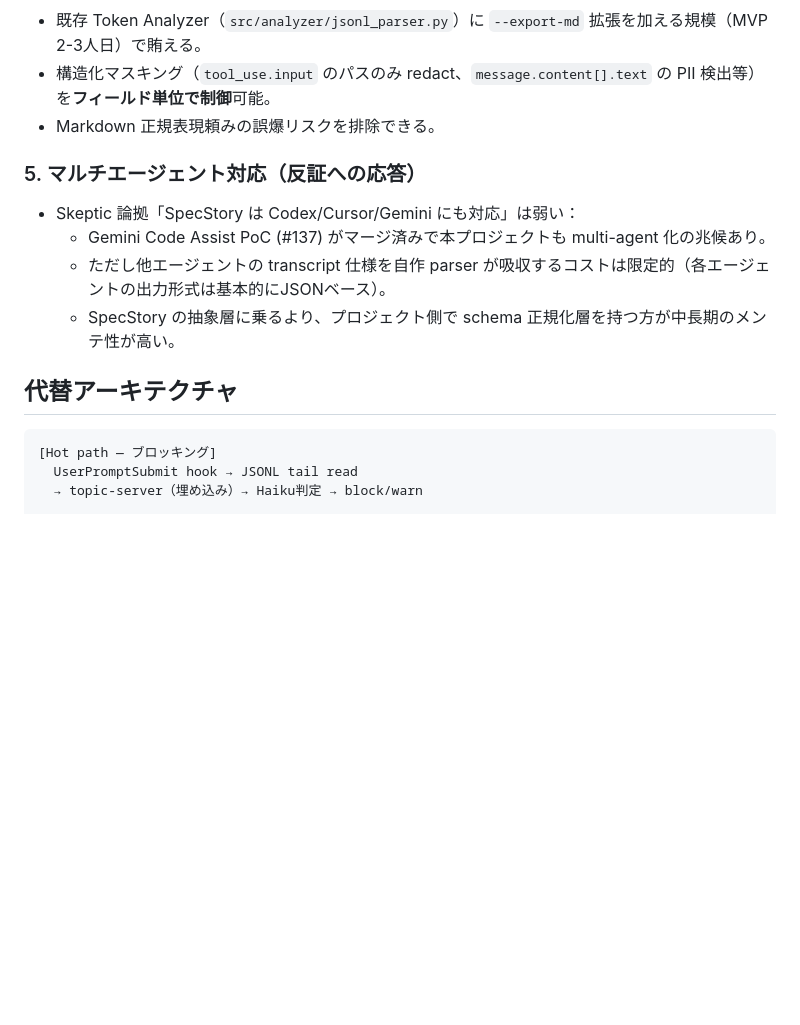
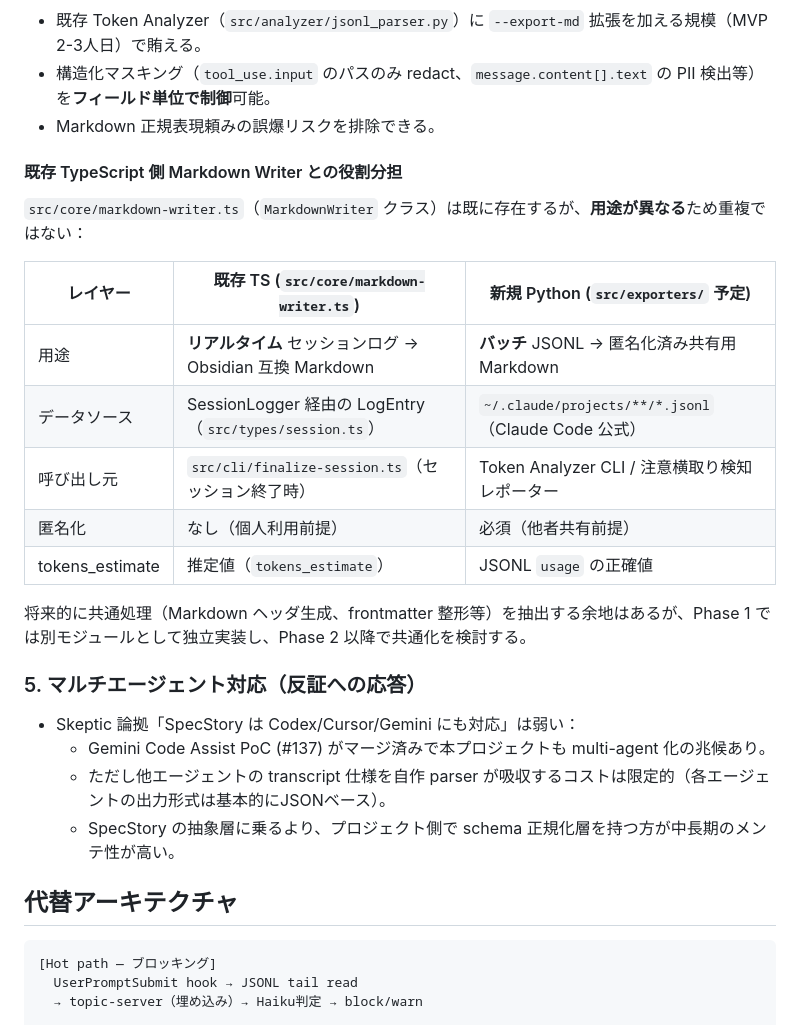
Before and after one commit to miyashita337/claude-context-manager, a Markdown page: .claude/decisions/ADR-001-specstory-non-adoption.md, the part around the change. Drawn GitHub-style; blank space fills up the shorter version.

````diff
--- a/.claude/decisions/ADR-001-specstory-non-adoption.md
+++ b/.claude/decisions/ADR-001-specstory-non-adoption.md
@@ -35,6 +35,19 @@ Issue #2（2026-02-21 Close）で SpecStory の導入可否を検証し、PR #5
 - 構造化マスキング（`tool_use.input` のパスのみ redact、`message.content[].text` の PII 検出等）を**フィールド単位で制御**可能。
 - Markdown 正規表現頼みの誤爆リスクを排除できる。
 
+#### 既存 TypeScript 側 Markdown Writer との役割分担
+`src/core/markdown-writer.ts`（`MarkdownWriter` クラス）は既に存在するが、**用途が異なる**ため重複ではない：
+
+| レイヤー | 既存 TS (`src/core/markdown-writer.ts`) | 新規 Python (`src/exporters/` 予定) |
+|---|---|---|
+| 用途 | **リアルタイム** セッションログ → Obsidian 互換 Markdown | **バッチ** JSONL → 匿名化済み共有用 Markdown |
+| データソース | SessionLogger 経由の LogEntry（`src/types/session.ts`） | `~/.claude/projects/**/*.jsonl`（Claude Code 公式） |
+| 呼び出し元 | `src/cli/finalize-session.ts`（セッション終了時） | Token Analyzer CLI / 注意横取り検知レポーター |
+| 匿名化 | なし（個人利用前提） | 必須（他者共有前提） |
+| tokens_estimate | 推定値（`tokens_estimate`） | JSONL `usage` の正確値 |
+
+将来的に共通処理（Markdown ヘッダ生成、frontmatter 整形等）を抽出する余地はあるが、Phase 1 では別モジュールとして独立実装し、Phase 2 以降で共通化を検討する。
+
 ### 5. マルチエージェント対応（反証への応答）
 - Skeptic 論拠「SpecStory は Codex/Cursor/Gemini にも対応」は弱い：
   - Gemini Code Assist PoC (#137) がマージ済みで本プロジェクトも multi-agent 化の兆候あり。
@@ -43,7 +56,7 @@ Issue #2（2026-02-21 Close）で SpecStory の導入可否を検証し、PR #5
 
 ## 代替アーキテクチャ
 
-```
+```text
 [Hot path — ブロッキング]
   UserPromptSubmit hook → JSONL tail read
   → topic-server（埋め込み）→ Haiku判定 → block/warn
````
Also changed, not shown: .claude/design/attention-hijack-detection.md (+21 -9 lines).
